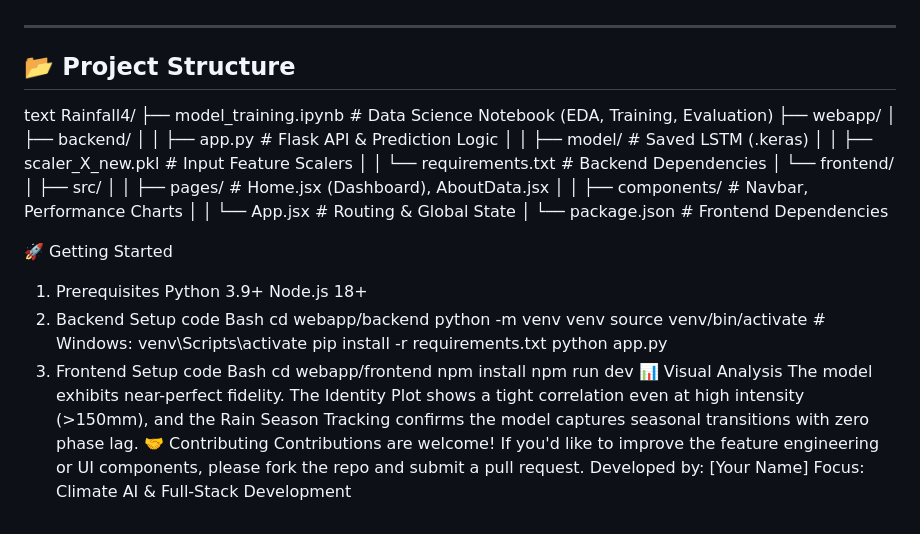
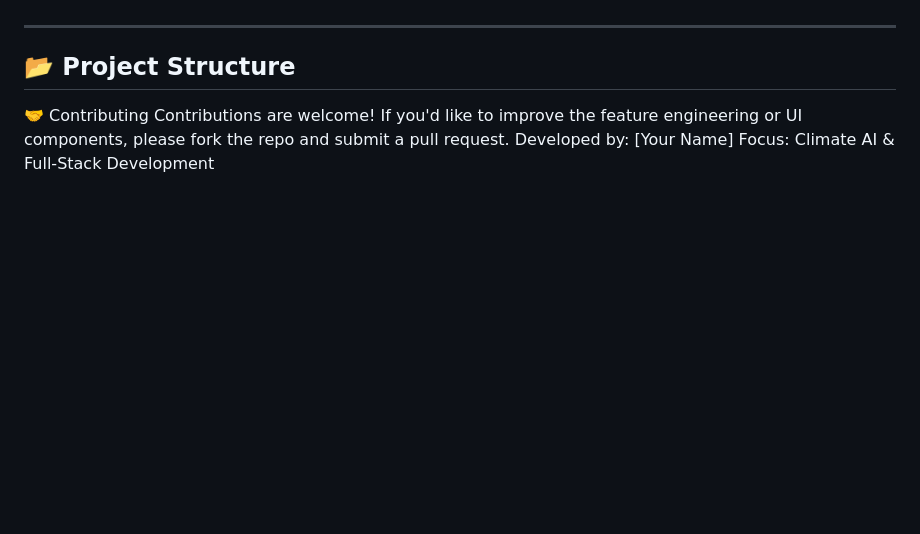
Before and after one commit to demirewu-manidefro/Rainfall, a Markdown page: README.md, the part around the change. Rendered like a GitHub page; blank space fills up the shorter version.

Commit message:
Clean up README by removing project details
Removed detailed project structure and getting started instructions from the README.

```diff
--- a/README.md
+++ b/README.md
@@ -55,42 +55,6 @@ The "RainfallAI" web application provides a professional-grade interface for agr
 
 ## 📂 Project Structure
 
-text
-Rainfall4/
-├── model_training.ipynb        # Data Science Notebook (EDA, Training, Evaluation)
-├── webapp/
-│   ├── backend/
-│   │   ├── app.py              # Flask API & Prediction Logic
-│   │   ├── model/              # Saved LSTM (.keras)
-│   │   ├── scaler_X_new.pkl    # Input Feature Scalers
-│   │   └── requirements.txt    # Backend Dependencies
-│   └── frontend/
-│       ├── src/
-│       │   ├── pages/          # Home.jsx (Dashboard), AboutData.jsx
-│       │   ├── components/     # Navbar, Performance Charts
-│       │   └── App.jsx         # Routing & Global State
-│       └── package.json        # Frontend Dependencies
-
-🚀 Getting Started
-1. Prerequisites
-Python 3.9+
-Node.js 18+
-2. Backend Setup
-code
-Bash
-cd webapp/backend
-python -m venv venv
-source venv/bin/activate  # Windows: venv\Scripts\activate
-pip install -r requirements.txt
-python app.py
-3. Frontend Setup
-code
-Bash
-cd webapp/frontend
-npm install
-npm run dev
-📊 Visual Analysis
-The model exhibits near-perfect fidelity. The Identity Plot shows a tight correlation even at high intensity (>150mm), and the Rain Season Tracking confirms the model captures seasonal transitions with zero phase lag.
 🤝 Contributing
 Contributions are welcome! If you'd like to improve the feature engineering or UI components, please fork the repo and submit a pull request.
 Developed by: [Your Name]
```
